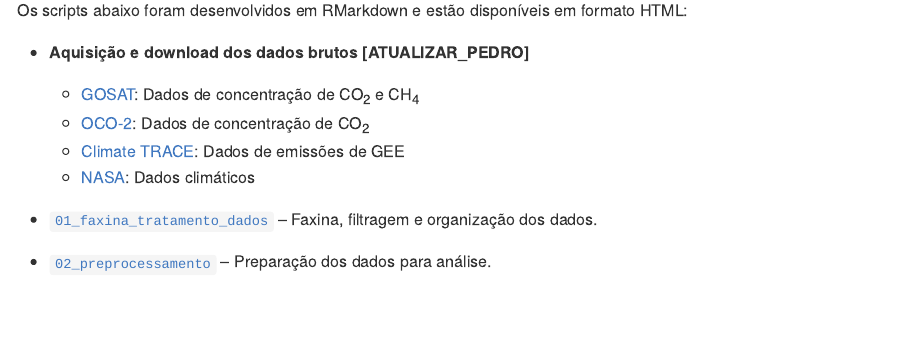
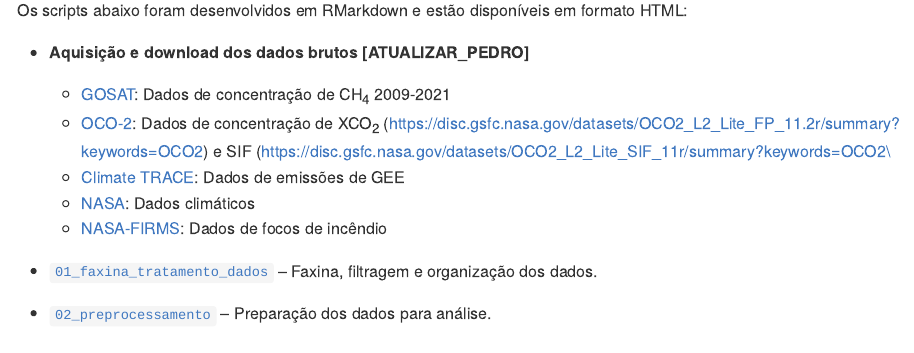
Before and after one commit to phedroo/projeto-oliveiraphm, an R Markdown document (README.Rmd): the page in a window 1100 px wide, from 1130 px down. Rendered offline with R 4.5, knitr and Pandoc, with nearby package versions.

Commit message:
Atualização

```diff
--- a/README.Rmd
+++ b/README.Rmd
@@ -36,10 +36,11 @@ knitr::opts_chunk$set(
 Os scripts abaixo foram desenvolvidos em RMarkdown e estão disponíveis em formato HTML:
 
  - **Aquisição e download dos dados brutos** **[ATUALIZAR_PEDRO]**
-    -   [GOSAT](https://www.gosat.nies.go.jp/): Dados de concentração de CO~2~ e CH~4~\
-    -   [OCO-2](https://oco.jpl.nasa.gov/): Dados de concentração de CO~2~\
+    -   [GOSAT](https://data.ceda.ac.uk/neodc/gosat/data/ch4/nceov1.0/CH4_GOS_OCPR/): Dados de concentração de CH~4~ 2009-2021\
+    -   [OCO-2](https://disc.gsfc.nasa.gov): Dados de concentração de XCO~2~ (https://disc.gsfc.nasa.gov/datasets/OCO2_L2_Lite_FP_11.2r/summary?keywords=OCO2) e SIF (https://disc.gsfc.nasa.gov/datasets/OCO2_L2_Lite_SIF_11r/summary?keywords=OCO2\
     -   [Climate TRACE](https://climatetrace.org/): Dados de emissões de GEE\
     -   [NASA](https://climate.nasa.gov/): Dados climáticos\
+    -   [NASA-FIRMS](___): Dados de focos de incêndio\
 
 -   [`01_faxina_tratamento_dados`](https://arpanosso.github.io//projeto-oliveiraphm//01_faxina_tratamento_dados.html) – Faxina, filtragem e organização dos dados.\
 
```
